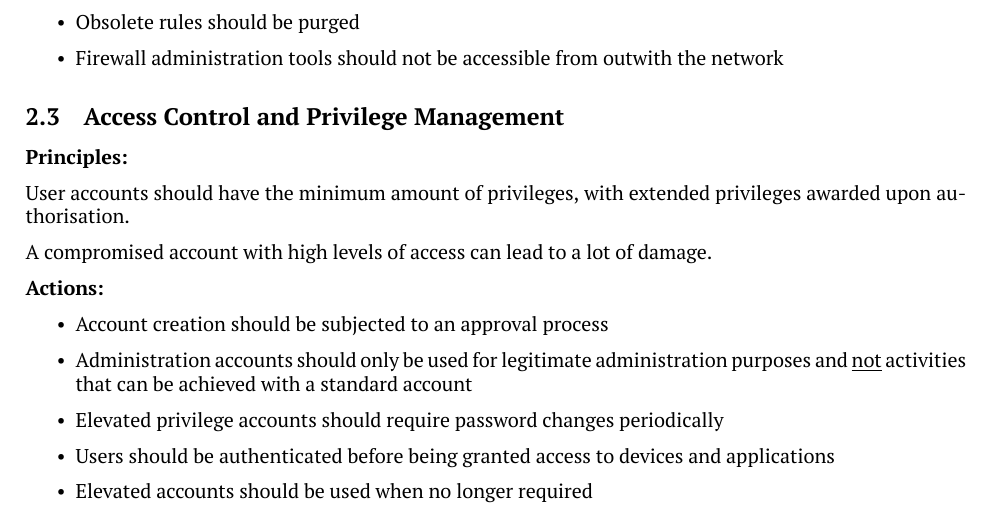
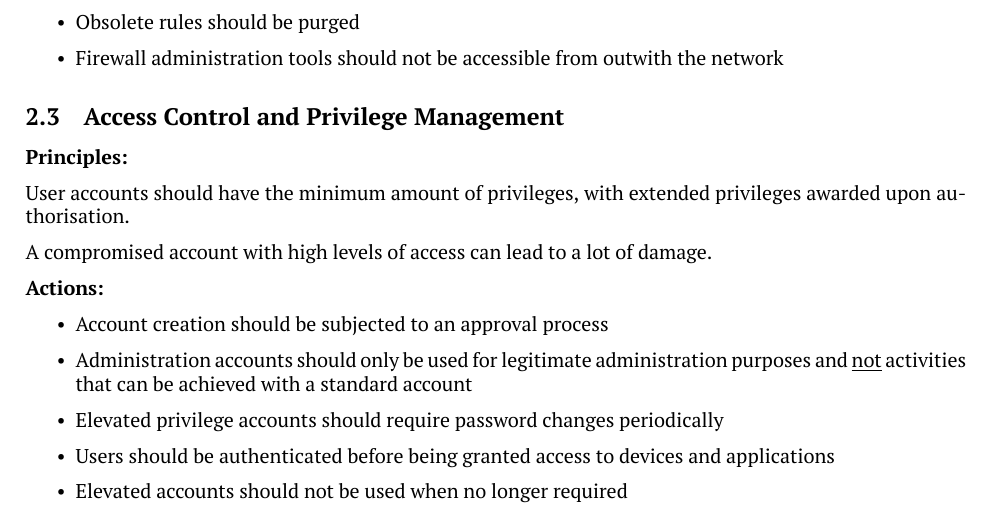
Before and after one commit to benshaaw/revision, a LaTeX document (CS/notes.tex): part of page 2 of 21, cut so that both start at the same text. Compiled offline with XeLaTeX.

Commit message:
crutial CS snote update

```diff
--- a/CS/notes.tex
+++ b/CS/notes.tex
@@ -152,7 +152,7 @@ A compromised account with high levels of access can lead to a lot of damage.
 \item
   Users should be authenticated before being granted access to devices and applications
 \item
-  Elevated accounts should be used when no longer required
+  Elevated accounts should not be used when no longer required
 \end{itemize}
 
 \subsection{Patch Management}
```
Also changed, not shown: CS/notes.pdf.
